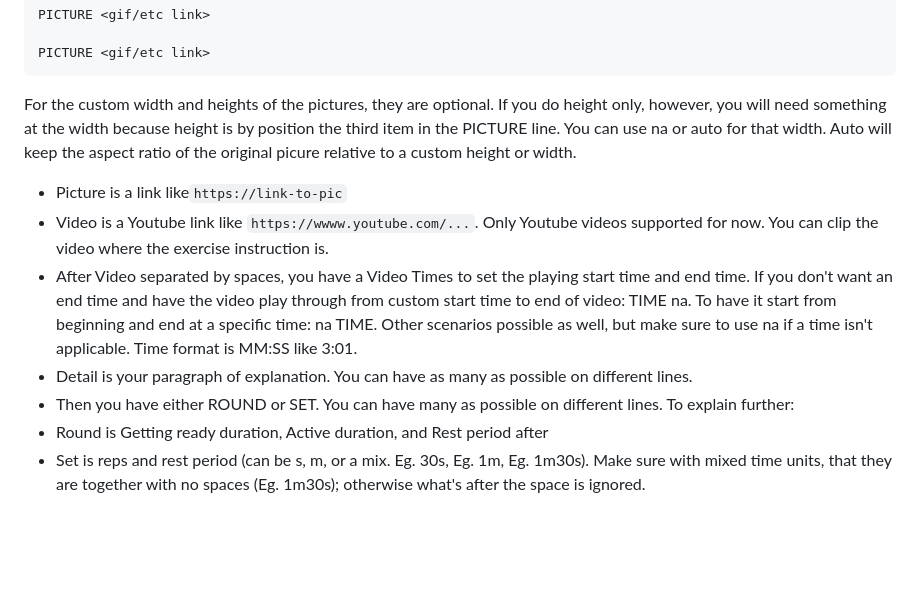
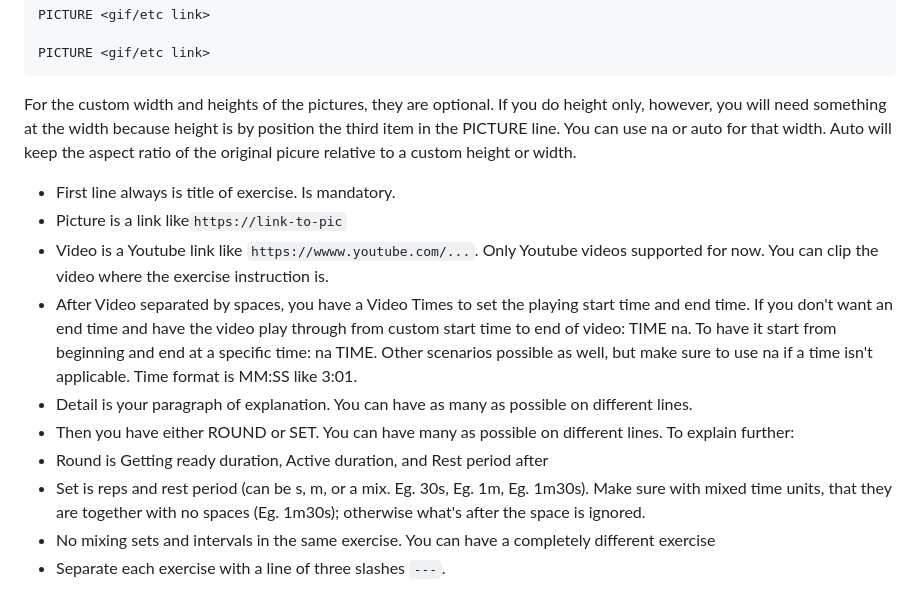
Before and after one commit to Siphon880gh/workout-player, a Markdown page: README.md, the part around the change. Drawn GitHub-style; blank space fills up the shorter version.

Commit message:
More instructions at README.md

```diff
--- a/README.md
+++ b/README.md
@@ -61,6 +61,7 @@ PICTURE <gif/etc link>
 
 For the custom width and heights of the pictures, they are optional. If you do height only, however, you will need something at the width because height is by position the third item in the PICTURE line. You can use na or auto for that width. Auto will keep the aspect ratio of the original picure relative to a custom height or width.
 
+- First line always is title of exercise. Is mandatory.
 - Picture is a link like`https://link-to-pic`
 - Video is a Youtube link like `https://wwww.youtube.com/...`. Only Youtube videos supported for now. You can clip the video where the exercise instruction is.
 - After Video separated by spaces, you have a Video Times to set the playing start time and end time. If you don't want an end time and have the video play through from custom start time to end of video: TIME na. To have it start from beginning and end at a specific time: na TIME. Other scenarios possible as well, but make sure to use na if a time isn't applicable. Time format is MM:SS like 3:01.
@@ -68,3 +69,5 @@ For the custom width and heights of the pictures, they are optional. If you do h
 - Then you have either ROUND or SET. You can have many as possible on different lines. To explain further:
 - Round is Getting ready duration, Active duration, and Rest period after
 - Set is reps and rest period (can be s, m, or a mix. Eg. 30s, Eg. 1m, Eg. 1m30s). Make sure with mixed time units, that they are together with no spaces (Eg. 1m30s); otherwise what's after the space is ignored.
+- No mixing sets and intervals in the same exercise. You can have a completely different exercise
+- Separate each exercise with a line of three slashes `---`.
```
